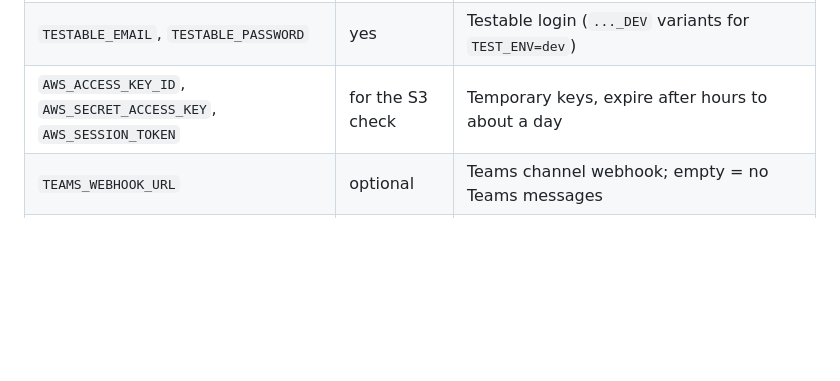
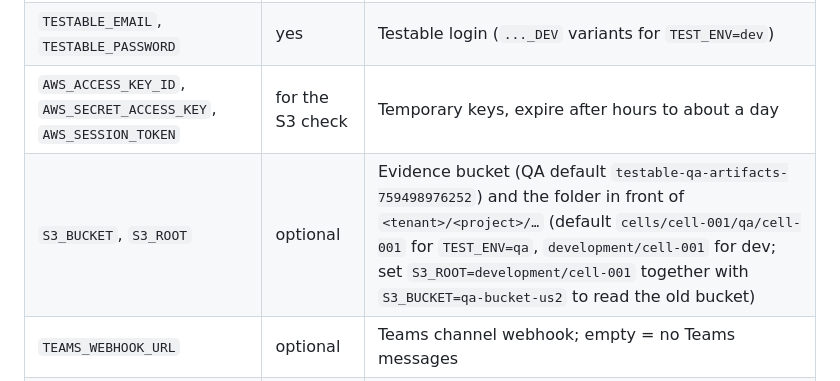
Before and after one commit to bharathkohli29/Playwright_automation_testable, a Markdown page: README.md, the part around the change. Rendered like a GitHub page; blank space fills up the shorter version.

Commit message:
Read the evidence under cells/cell-001/qa/cell-001 in the new QA bucket
Co-Authored-By: Claude Sonnet 5.5 <noreply@anthropic.com>

```diff
--- a/README.md
+++ b/README.md
@@ -70,6 +70,7 @@ Copy `.env.example` to `.env`. Values in `.env` always win over terminal variabl
 | `TEST_ENV` | yes | `qa` (default) or `dev` |
 | `TESTABLE_EMAIL`, `TESTABLE_PASSWORD` | yes | Testable login (`..._DEV` variants for `TEST_ENV=dev`) |
 | `AWS_ACCESS_KEY_ID`, `AWS_SECRET_ACCESS_KEY`, `AWS_SESSION_TOKEN` | for the S3 check | Temporary keys, expire after hours to about a day |
+| `S3_BUCKET`, `S3_ROOT` | optional | Evidence bucket (QA default `testable-qa-artifacts-759498976252`) and the folder in front of `<tenant>/<project>/…` (default `cells/cell-001/qa/cell-001` for `TEST_ENV=qa`, `development/cell-001` for dev; set `S3_ROOT=development/cell-001` together with `S3_BUCKET=qa-bucket-us2` to read the old bucket) |
 | `TEAMS_WEBHOOK_URL` | optional | Teams channel webhook; empty = no Teams messages |
 | `POSTPROCESS` | optional | `background` (default) or `inline` (everything inside the test, one branch after the other) |
 | `GATE_SHOTS` | optional | `on` = also screenshot every gate (values are always read) |
```
